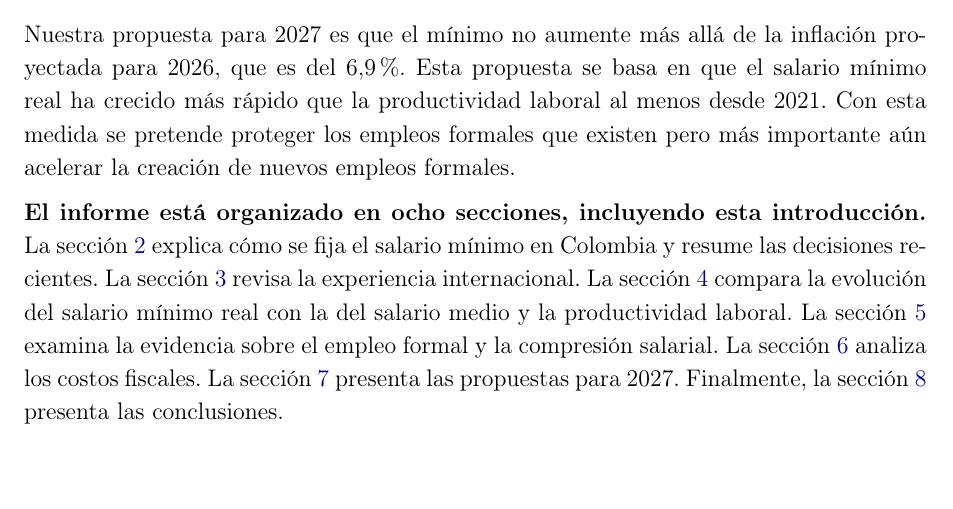
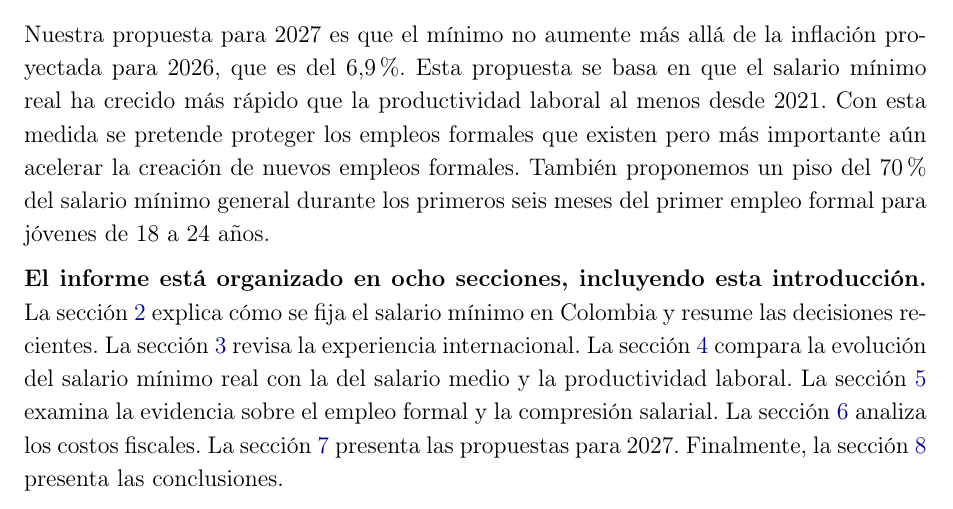
Before and after one commit to oliverpardo1979/Informe-CJC-SM, a LaTeX document (main.tex, which reads Paper/sections/Cuerpo.tex): part of page 3 of 19, cut so that both start at the same text. Compiled offline with pdfLaTeX.

Commit message:
Presenta el mínimo juvenil en la introducción

```diff
--- a/Paper/sections/Cuerpo.tex
+++ b/Paper/sections/Cuerpo.tex
@@ -6,7 +6,7 @@ La negociación del salario mínimo de 2027 parte de aumentos recientes del sala
 
 La discusión anual suele tomar como referencia la inflación y el crecimiento de la productividad del año en curso. Sin embargo, este criterio no tiene en cuanta la brecha entre productividad y salario mínimo acumulada en años anteriores. Adicionalmente, el criterio tiene un sesgo a favor de crecimientos del salario mínimo por encima de la productividad pues el salario mínimo no puede crecer por debajo de la inlfación cuando la productividad laboral cae.
 
-Nuestra propuesta para 2027 es que el mínimo no aumente más allá de la inflación proyectada para 2026, que es del 6,9\%. Esta propuesta se basa en que el salario mínimo real ha crecido más rápido que la productividad laboral al menos desde 2021. Con esta medida se pretende proteger los empleos formales que existen pero más importante aún acelerar la creación de nuevos empleos formales.
+Nuestra propuesta para 2027 es que el mínimo no aumente más allá de la inflación proyectada para 2026, que es del 6,9\%. Esta propuesta se basa en que el salario mínimo real ha crecido más rápido que la productividad laboral al menos desde 2021. Con esta medida se pretende proteger los empleos formales que existen pero más importante aún acelerar la creación de nuevos empleos formales. También proponemos un piso del 70\% del salario mínimo general durante los primeros seis meses del primer empleo formal para jóvenes de 18 a 24 años.
 
 \textbf{El informe está organizado en ocho secciones, incluyendo esta introducción.} La sección~\ref{sec:antecedentes} explica cómo se fija el salario mínimo en Colombia y resume las decisiones recientes. La sección~\ref{sec:experiencia-internacional} revisa la experiencia internacional. La sección~\ref{sec:salarios-productividad} compara la evolución del salario mínimo real con la del salario medio y la productividad laboral. La sección~\ref{sec:empleo-compresion} examina la evidencia sobre el empleo formal y la compresión salarial. La sección~\ref{sec:costos-fiscales} analiza los costos fiscales. La sección~\ref{sec:propuestas-2027} presenta las propuestas para 2027. Finalmente, la sección~\ref{sec:conclusiones} presenta las conclusiones.
 
```
Also changed, not shown: main.pdf.
